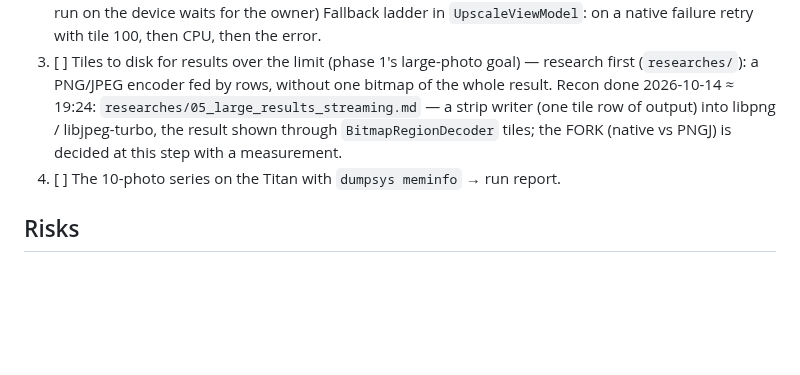
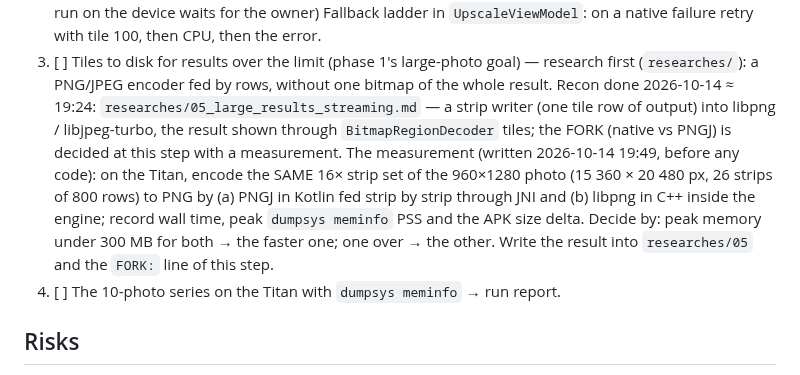
Before and after one commit to MikalaiKryvusha/KARTUN, a Markdown page: plans/04_epic01_F1_reliable_engine.md, the part around the change. Rendered like a GitHub page; blank space fills up the shorter version.

Commit message:
docs(plan 04): the measurement that decides the strip-writer fork (PNGJ via JNI vs libpng in C++): the same 16x strip set on the Titan, wall time, peak PSS, APK size delta, the decision rule
Co-Authored-By: Claude Opus 5.5 (1M context) <noreply@anthropic.com>

```diff
--- a/plans/04_epic01_F1_reliable_engine.md
+++ b/plans/04_epic01_F1_reliable_engine.md
@@ -32,6 +32,11 @@ never becomes a crash. Avoid: a result too large for memory reaching the engine
    Recon done 2026-10-14 ≈ 19:24: `researches/05_large_results_streaming.md` — a strip writer (one tile row of output)
    into libpng / libjpeg-turbo, the result shown through `BitmapRegionDecoder` tiles; the FORK (native vs PNGJ) is decided
    at this step with a measurement.
+   The measurement (written 2026-10-14 19:49, before any code): on the Titan, encode the SAME 16× strip set of the
+   960×1280 photo (15 360 × 20 480 px, 26 strips of 800 rows) to PNG by (a) PNGJ in Kotlin fed strip by strip through
+   JNI and (b) libpng in C++ inside the engine; record wall time, peak `dumpsys meminfo` PSS and the APK size delta.
+   Decide by: peak memory under 300 MB for both → the faster one; one over → the other. Write the result into
+   `researches/05` and the `FORK:` line of this step.
 4. [ ] The 10-photo series on the Titan with `dumpsys meminfo` → run report.
 
 ## Risks
```
